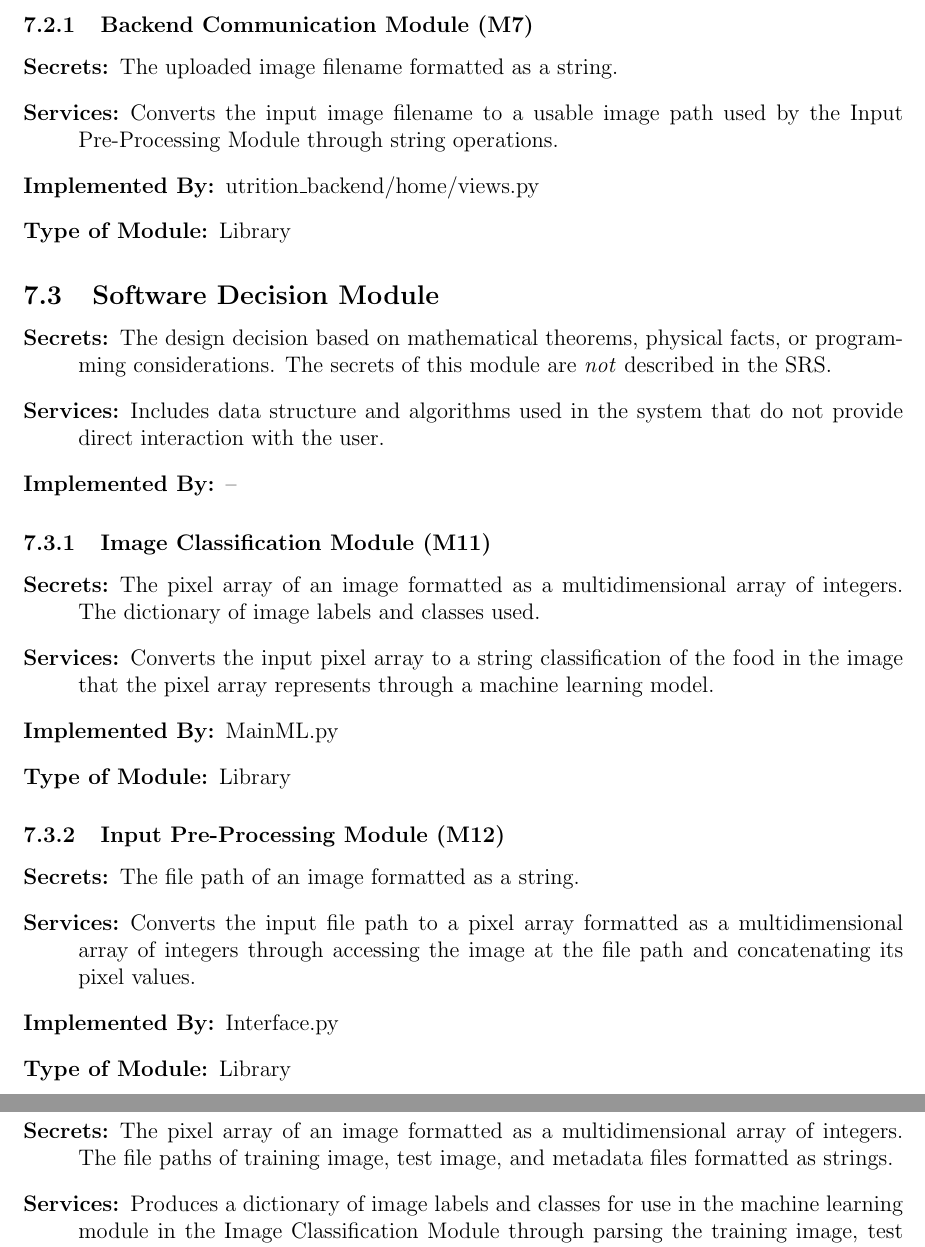
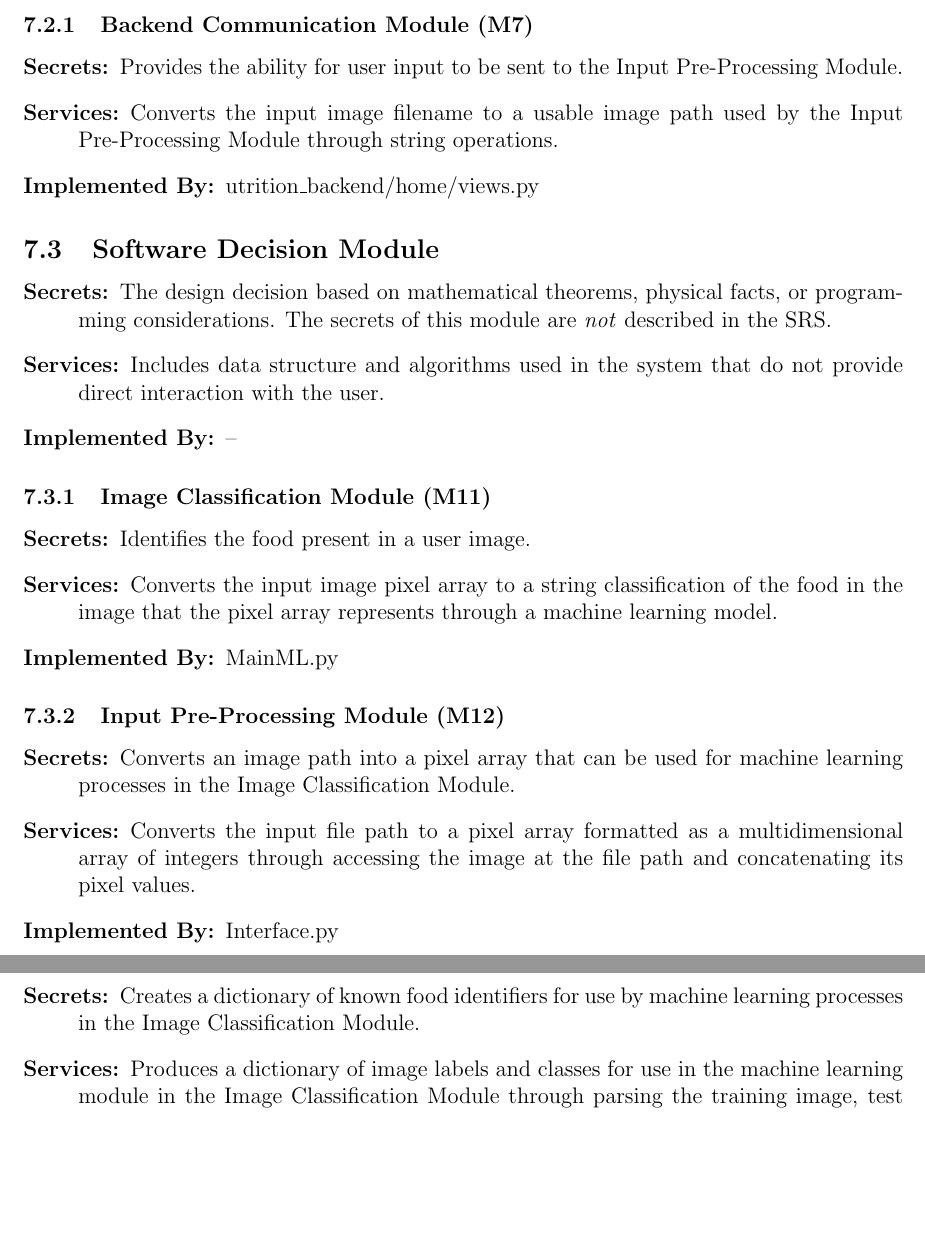
Before and after one commit to jeff-rey-wang/utrition, a LaTeX document (docs/Design/SoftArchitecture/MG.tex): two parts of pages 9 and 10 of 15, joined at a grey line, cut so that both start at the same text, the shorter picture padded with empty space. Compiled offline with pdfLaTeX.

Commit message:
Update MG.tex

```diff
--- a/docs/Design/SoftArchitecture/MG.tex
+++ b/docs/Design/SoftArchitecture/MG.tex
@@ -290,10 +290,9 @@ to be implemented.
 \subsubsection{Backend Communication Module (M7)}
 
 \begin{description}
-\item[Secrets:] The uploaded image filename formatted as a string.
+\item[Secrets:] Provides the ability for user input to be sent to the Input Pre-Processing Module.
 \item[Services:]Converts the input image filename to a usable image path used by the Input Pre-Processing Module through string operations.
 \item[Implemented By:] utrition\_backend/home/views.py
-\item[Type of Module:] Library
 \end{description}
 
 \subsection{Software Decision Module}
@@ -312,24 +311,22 @@ to be implemented.
 \subsubsection{Image Classification Module (M11)}
 
 \begin{description}
-\item[Secrets:] The pixel array of an image formatted as a multidimensional array of integers. The dictionary of image labels and classes used.
-\item[Services:]Converts the input pixel array to a string classification of the food in the image that the pixel array represents through a machine learning model.
+\item[Secrets:] Identifies the food present in a user image.
+\item[Services:]Converts the input image pixel array to a string classification of the food in the image that the pixel array represents through a machine learning model.
 \item[Implemented By:] MainML.py
-\item[Type of Module:] Library
 \end{description}
 
 \subsubsection{Input Pre-Processing Module (M12)}
 
 \begin{description}
-\item[Secrets:]The file path of an image formatted as a string.
+\item[Secrets:] Converts an image path into a pixel array that can be used for machine learning processes in the Image Classification Module.
 \item[Services:] Converts the input file path to a pixel array formatted as a multidimensional array of integers through accessing the image at the file path and concatenating its pixel values.
 \item[Implemented By:] Interface.py
-\item[Type of Module:] Library
 \end{description}
 
 \subsubsection{Training Dataset Module (M13)}
 
 \begin{description}
-\item[Secrets:] The pixel array of an image formatted as a multidimensional array of integers. The file paths of training image, test image, and metadata files formatted as strings.
+\item[Secrets:] Creates a dictionary of known food identifiers for use by machine learning processes in the Image Classification Module.
 \item[Services:] Produces a dictionary of image labels and classes for use in the machine learning module in the Image Classification Module through parsing the training image, test image, and metadata files and appending the pixel array of the input image.
 \item[Implemented By:] DataHandler.py
```
Also changed, not shown: docs/Design/SoftArchitecture/MG.tex (1 more changed lines).
